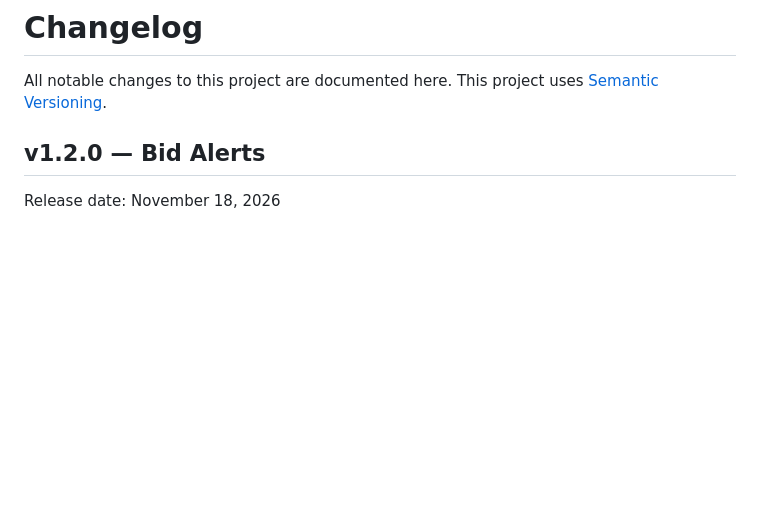
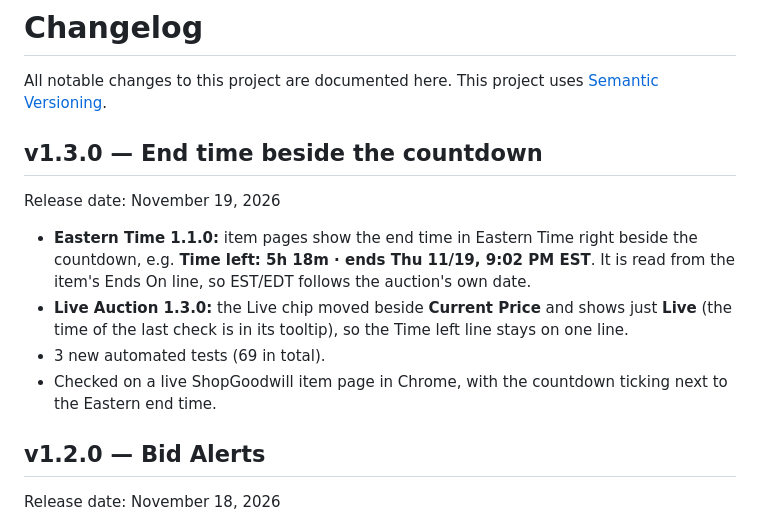
Before and after one commit to maxhayim/shopgoodwill.com-tools, a Markdown page: CHANGELOG.md, the part around the change. GitHub-like rendering; blank space fills up the shorter version.

```diff
--- a/CHANGELOG.md
+++ b/CHANGELOG.md
@@ -1,6 +1,15 @@
 # Changelog
 
 All notable changes to this project are documented here. This project uses [Semantic Versioning](https://semver.org/).
+
+## v1.3.0 — End time beside the countdown
+
+Release date: November 19, 2026
+
+- **Eastern Time 1.1.0:** item pages show the end time in Eastern Time right beside the countdown, e.g. **Time left: 5h 18m · ends Thu 11/19, 9:02 PM EST**. It is read from the item's Ends On line, so EST/EDT follows the auction's own date.
+- **Live Auction 1.3.0:** the Live chip moved beside **Current Price** and shows just **Live** (the time of the last check is in its tooltip), so the Time left line stays on one line.
+- 3 new automated tests (69 in total).
+- Checked on a live ShopGoodwill item page in Chrome, with the countdown ticking next to the Eastern end time.
 
 ## v1.2.0 — Bid Alerts
 
```
Also changed, not shown: README.md (+3 -2 lines), assets/screenshots/live-auction.png, 5 other files.
